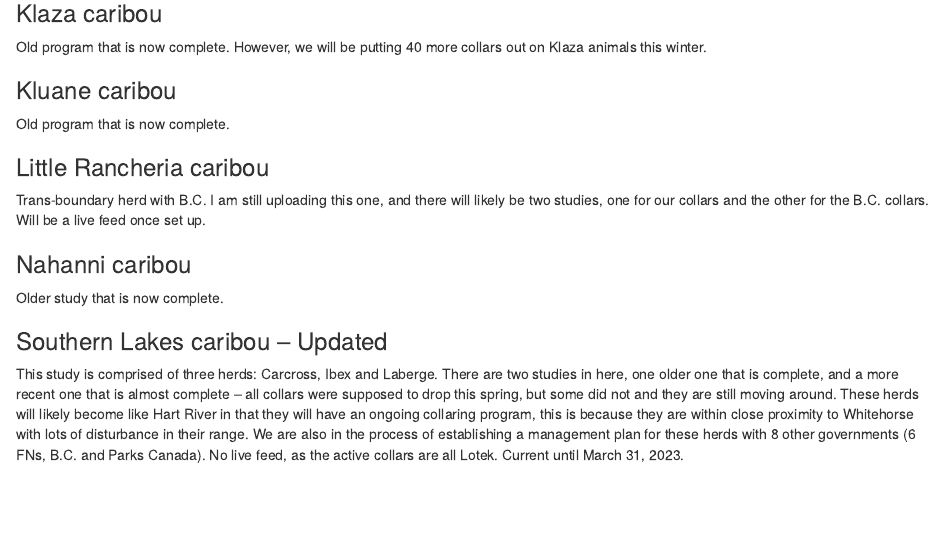
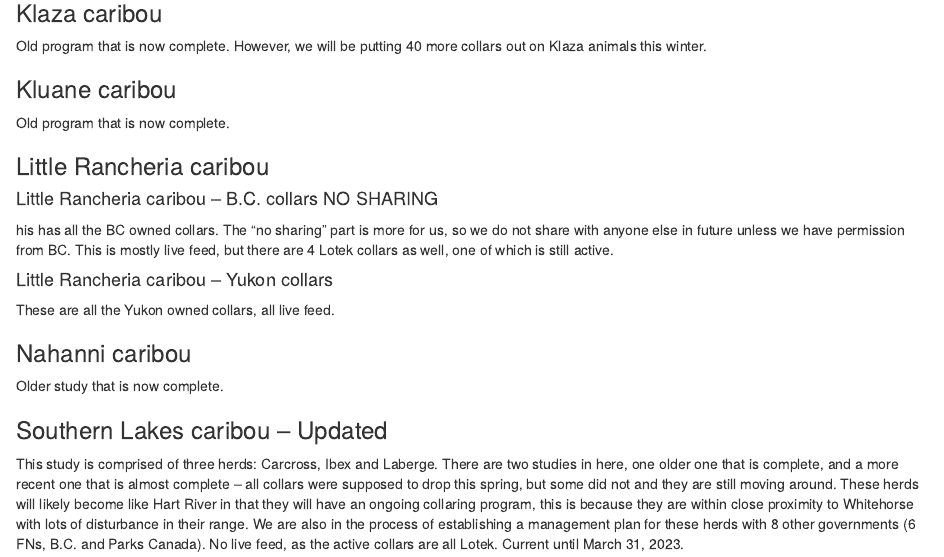
Before and after one commit to JWTurn/NMC_CEtool, an R Markdown document (README.Rmd): the page in a window 1100 px wide, from 550 px down before the commit and from 580 px down after it, so that both start at the same text. The pictures show the output file README.html that the author committed with the source, opened offline.

Commit message:
update README

````diff
--- a/README.Rmd
+++ b/README.Rmd
@@ -3,8 +3,8 @@ title: "README"
 author: "Julie W. Turner"
 date: "2023-07-06"
 output:
-  md_document: default
-  html_document: default
+  html_document:
+    keep_md: yes
 ---
 
 ```{r setup, include=FALSE}
@@ -42,7 +42,13 @@ Old program that is now complete.
 
 ### Little Rancheria caribou
 
-Trans-boundary herd with B.C. I am still uploading this one, and there will likely be two studies, one for our collars and the other for the B.C. collars. Will be a live feed once set up.
+#### Little Rancheria caribou – B.C. collars NO SHARING
+
+his has all the BC owned collars. The “no sharing” part is more for us, so we do not share with anyone else in future unless we have permission from BC. This is mostly live feed, but there are 4 Lotek collars as well, one of which is still active.
+
+#### Little Rancheria caribou – Yukon collars
+
+These are all the Yukon owned collars, all live feed.
 
 ### Nahanni caribou
 
````
Also changed, not shown: README.html, README.md.
